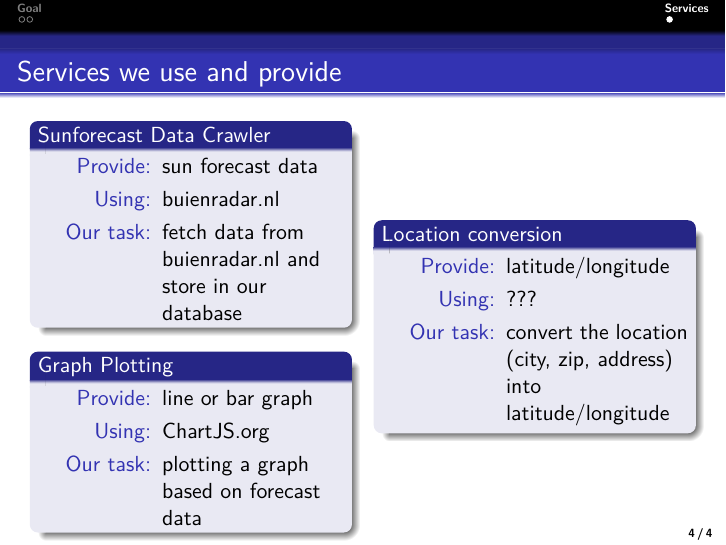
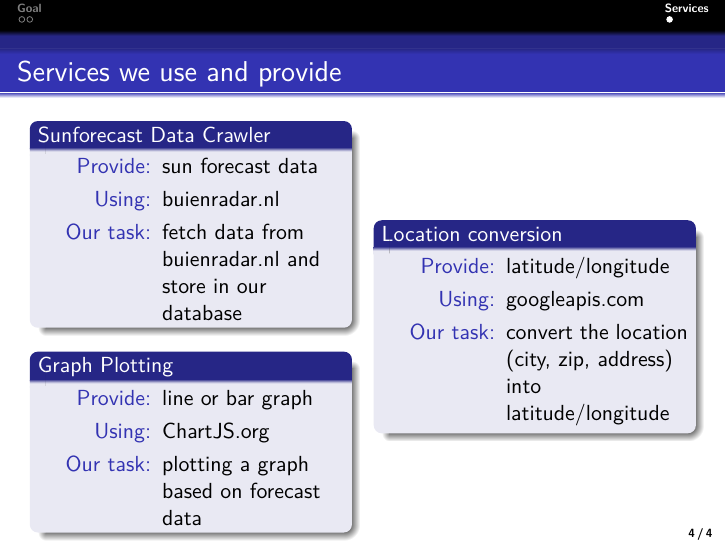
Before and after one commit to timonback/wacc, LaTeX slides (doc/concept/concept.tex): page 4 of 4. Compiled offline with pdfLaTeX.

Commit message:
Added serivce url for the location conversion

```diff
--- a/doc/concept/concept.tex
+++ b/doc/concept/concept.tex
@@ -122,7 +122,7 @@
    \begin{block}{Location conversion}
      \begin{description}
 	\item[Provide:] latitude/longitude
-	\item[Using:] ???
+	\item[Using:] googleapis.com
 	\item[Our task:] convert the location (city, zip, address) into latitude/longitude
      \end{description}
    \end{block}
```
Also changed, not shown: 1 other file.
